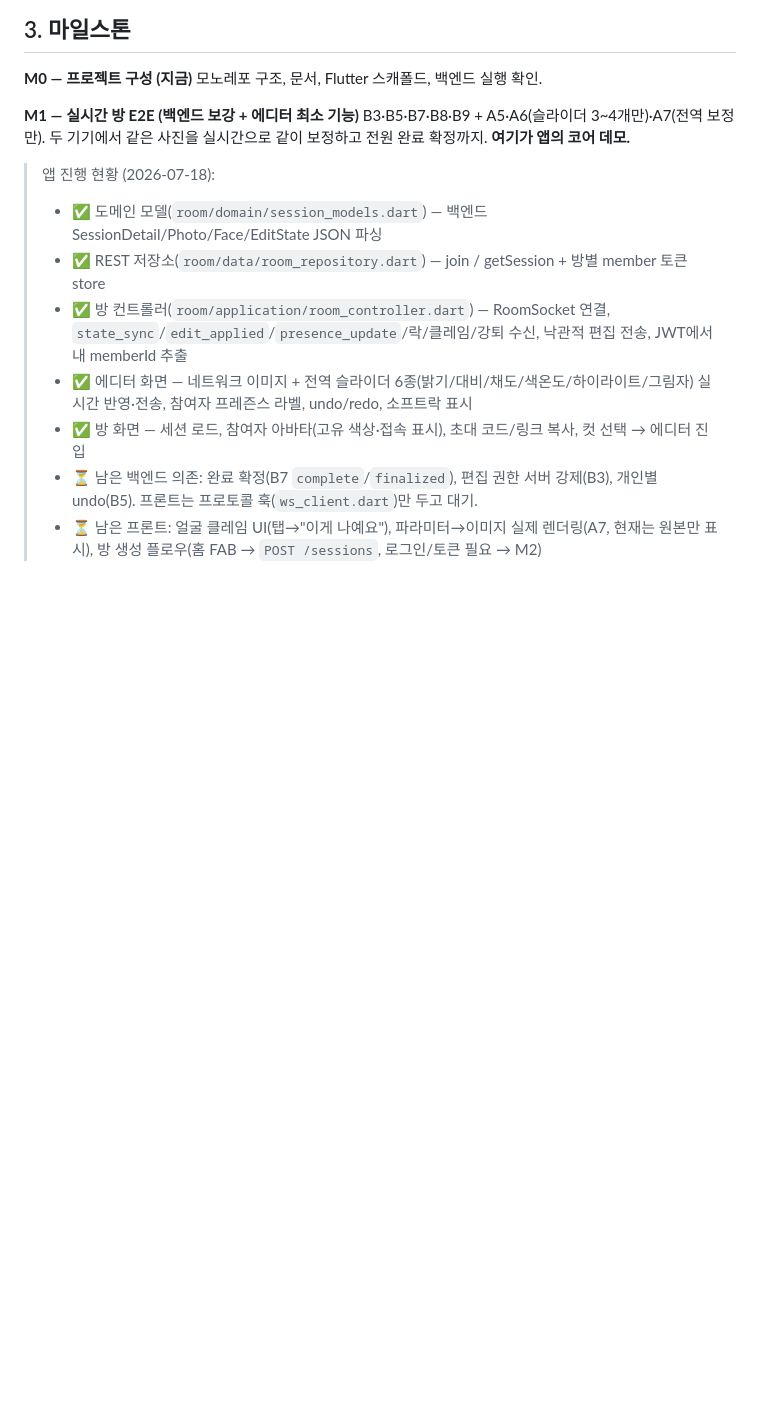
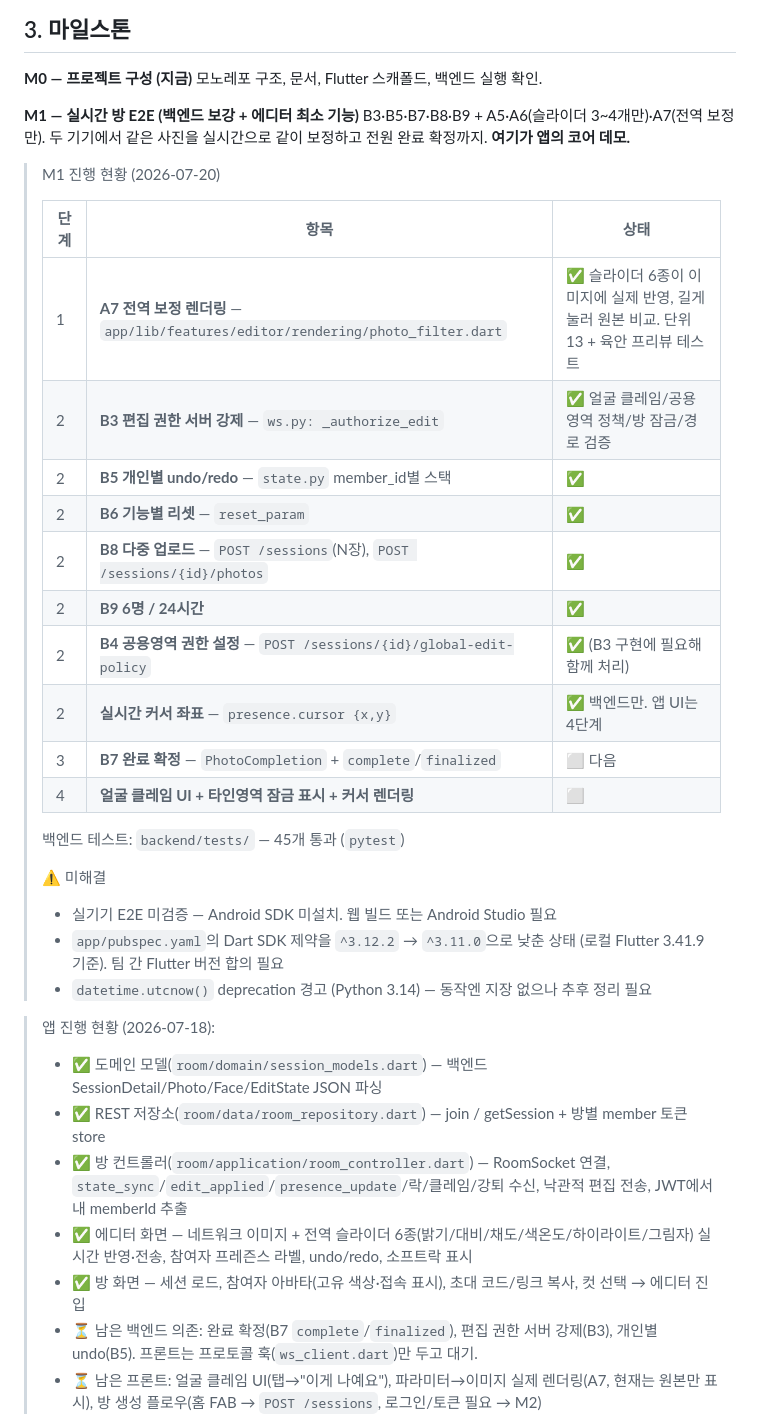
Before and after one commit to nanjinhan/FaceStyle_AI, a Markdown page: docs/로드맵.md, the part around the change. GitHub-like rendering; blank space fills up the shorter version.

```diff
--- a/docs/로드맵.md
+++ b/docs/로드맵.md
@@ -62,6 +62,28 @@ FastAPI 백엔드만 존재하며 앱(프론트)은 없다. 실시간 방의 뼈
 **M1 — 실시간 방 E2E (백엔드 보강 + 에디터 최소 기능)**
 B3·B5·B7·B8·B9 + A5·A6(슬라이더 3~4개만)·A7(전역 보정만). 두 기기에서 같은 사진을 실시간으로 같이 보정하고 전원 완료 확정까지. **여기가 앱의 코어 데모.**
 
+> M1 진행 현황 (2026-07-20)
+>
+> | 단계 | 항목 | 상태 |
+> |---|---|---|
+> | 1 | **A7 전역 보정 렌더링** — `app/lib/features/editor/rendering/photo_filter.dart` | ✅ 슬라이더 6종이 이미지에 실제 반영, 길게 눌러 원본 비교. 단위 13 + 육안 프리뷰 테스트 |
+> | 2 | **B3 편집 권한 서버 강제** — `ws.py: _authorize_edit` | ✅ 얼굴 클레임/공용영역 정책/방 잠금/경로 검증 |
+> | 2 | **B5 개인별 undo/redo** — `state.py` member_id별 스택 | ✅ |
+> | 2 | **B6 기능별 리셋** — `reset_param` | ✅ |
+> | 2 | **B8 다중 업로드** — `POST /sessions`(N장), `POST /sessions/{id}/photos` | ✅ |
+> | 2 | **B9 6명 / 24시간** | ✅ |
+> | 2 | **B4 공용영역 권한 설정** — `POST /sessions/{id}/global-edit-policy` | ✅ (B3 구현에 필요해 함께 처리) |
+> | 2 | **실시간 커서 좌표** — `presence.cursor {x,y}` | ✅ 백엔드만. 앱 UI는 4단계 |
+> | 3 | **B7 완료 확정** — `PhotoCompletion` + `complete`/`finalized` | ⬜ 다음 |
+> | 4 | **얼굴 클레임 UI + 타인영역 잠금 표시 + 커서 렌더링** | ⬜ |
+>
+> 백엔드 테스트: `backend/tests/` — 45개 통과 (`pytest`)
+>
+> ⚠️ 미해결
+> - 실기기 E2E 미검증 — Android SDK 미설치. 웹 빌드 또는 Android Studio 필요
+> - `app/pubspec.yaml`의 Dart SDK 제약을 `^3.12.2` → `^3.11.0`으로 낮춘 상태 (로컬 Flutter 3.41.9 기준). 팀 간 Flutter 버전 합의 필요
+> - `datetime.utcnow()` deprecation 경고 (Python 3.14) — 동작엔 지장 없으나 추후 정리 필요
+
 > 앱 진행 현황 (2026-07-18):
 > - ✅ 도메인 모델(`room/domain/session_models.dart`) — 백엔드 SessionDetail/Photo/Face/EditState JSON 파싱
 > - ✅ REST 저장소(`room/data/room_repository.dart`) — join / getSession + 방별 member 토큰 store
```
Also changed, not shown: docs/아키텍처.md (+26 -11 lines), docs/출시-준비물.md (added, +129 -0 lines).
